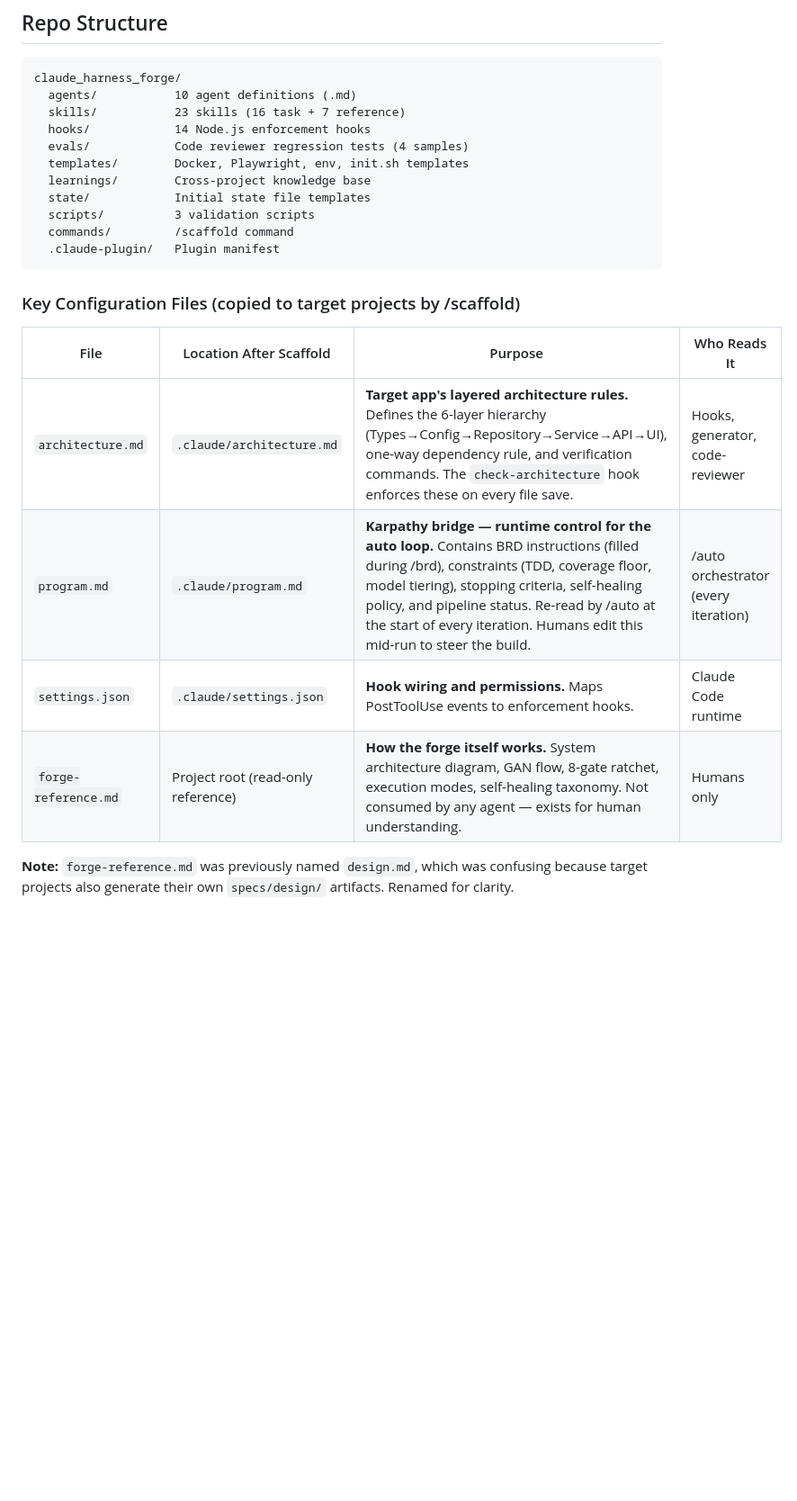
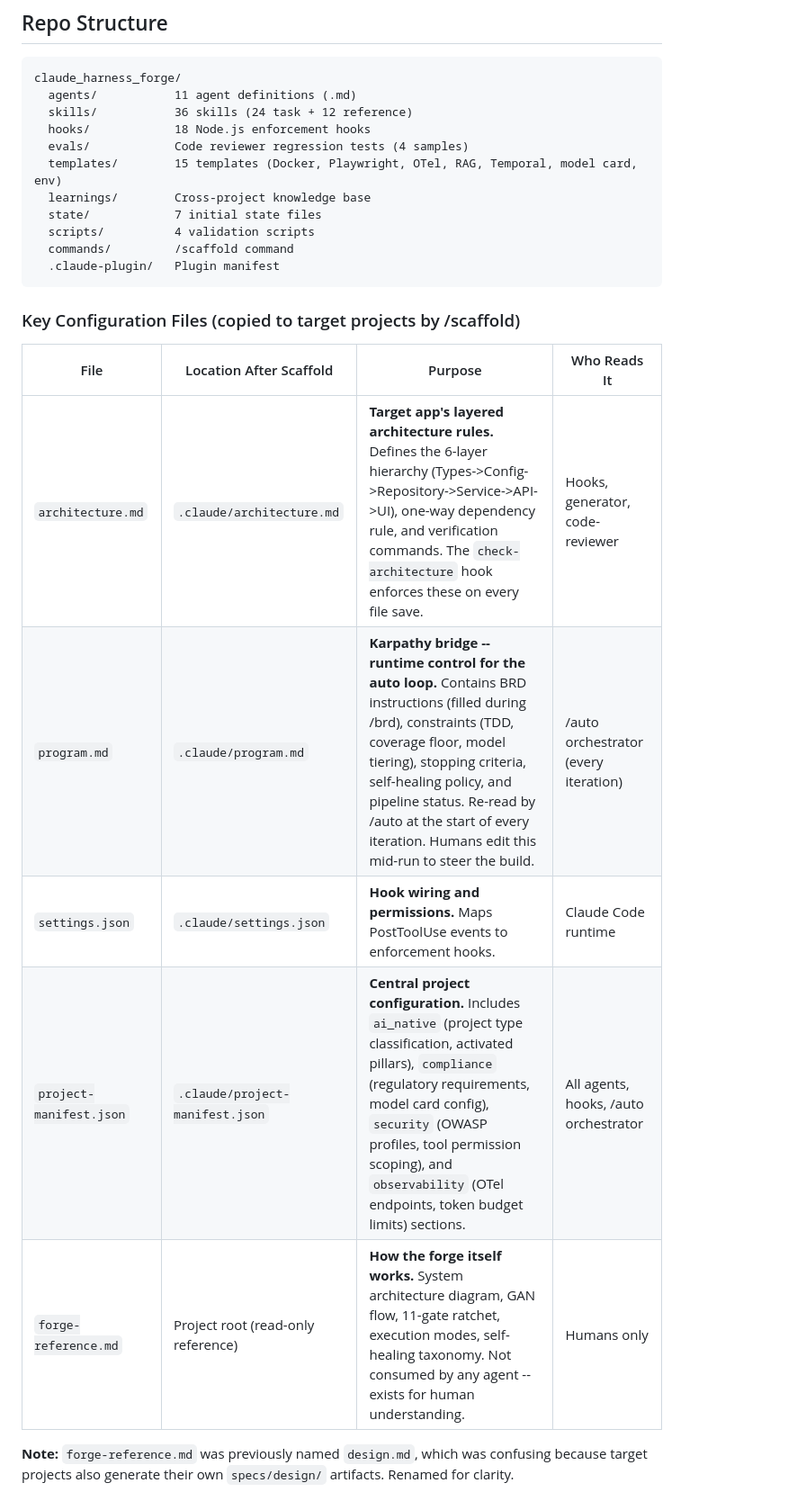
Before and after one commit to rlpatrao/claude_harness_forge, a Markdown page: README.md, the part around one of its changes. Shown at 90% size. Rendered like a GitHub page; blank space fills up the shorter version.

````diff
--- a/README.md
+++ b/README.md
@@ -355,14 +355,14 @@ The scaffold offers 25+ Claude Code plugins organized by compatibility:
 
 ```
 claude_harness_forge/
-  agents/           10 agent definitions (.md)
-  skills/           23 skills (16 task + 7 reference)
-  hooks/            14 Node.js enforcement hooks
+  agents/           11 agent definitions (.md)
+  skills/           36 skills (24 task + 12 reference)
+  hooks/            18 Node.js enforcement hooks
   evals/            Code reviewer regression tests (4 samples)
-  templates/        Docker, Playwright, env, init.sh templates
+  templates/        15 templates (Docker, Playwright, OTel, RAG, Temporal, model card, env)
   learnings/        Cross-project knowledge base
-  state/            Initial state file templates
-  scripts/          3 validation scripts
+  state/            7 initial state files
+  scripts/          4 validation scripts
   commands/         /scaffold command
   .claude-plugin/   Plugin manifest
 ```
@@ -371,10 +371,11 @@ claude_harness_forge/
 
 | File | Location After Scaffold | Purpose | Who Reads It |
 |------|------------------------|---------|-------------|
-| `architecture.md` | `.claude/architecture.md` | **Target app's layered architecture rules.** Defines the 6-layer hierarchy (Types→Config→Repository→Service→API→UI), one-way dependency rule, and verification commands. The `check-architecture` hook enforces these on every file save. | Hooks, generator, code-reviewer |
-| `program.md` | `.claude/program.md` | **Karpathy bridge — runtime control for the auto loop.** Contains BRD instructions (filled during /brd), constraints (TDD, coverage floor, model tiering), stopping criteria, self-healing policy, and pipeline status. Re-read by /auto at the start of every iteration. Humans edit this mid-run to steer the build. | /auto orchestrator (every iteration) |
+| `architecture.md` | `.claude/architecture.md` | **Target app's layered architecture rules.** Defines the 6-layer hierarchy (Types->Config->Repository->Service->API->UI), one-way dependency rule, and verification commands. The `check-architecture` hook enforces these on every file save. | Hooks, generator, code-reviewer |
+| `program.md` | `.claude/program.md` | **Karpathy bridge -- runtime control for the auto loop.** Contains BRD instructions (filled during /brd), constraints (TDD, coverage floor, model tiering), stopping criteria, self-healing policy, and pipeline status. Re-read by /auto at the start of every iteration. Humans edit this mid-run to steer the build. | /auto orchestrator (every iteration) |
 | `settings.json` | `.claude/settings.json` | **Hook wiring and permissions.** Maps PostToolUse events to enforcement hooks. | Claude Code runtime |
-| `forge-reference.md` | Project root (read-only reference) | **How the forge itself works.** System architecture diagram, GAN flow, 8-gate ratchet, execution modes, self-healing taxonomy. Not consumed by any agent — exists for human understanding. | Humans only |
+| `project-manifest.json` | `.claude/project-manifest.json` | **Central project configuration.** Includes `ai_native` (project type classification, activated pillars), `compliance` (regulatory requirements, model card config), `security` (OWASP profiles, tool permission scoping), and `observability` (OTel endpoints, token budget limits) sections. | All agents, hooks, /auto orchestrator |
+| `forge-reference.md` | Project root (read-only reference) | **How the forge itself works.** System architecture diagram, GAN flow, 11-gate ratchet, execution modes, self-healing taxonomy. Not consumed by any agent -- exists for human understanding. | Humans only |
 
 **Note:** `forge-reference.md` was previously named `design.md`, which was confusing because target projects also generate their own `specs/design/` artifacts. Renamed for clarity.
 
````
Also changed, not shown: other parts of README.md (+9 -0 lines).
